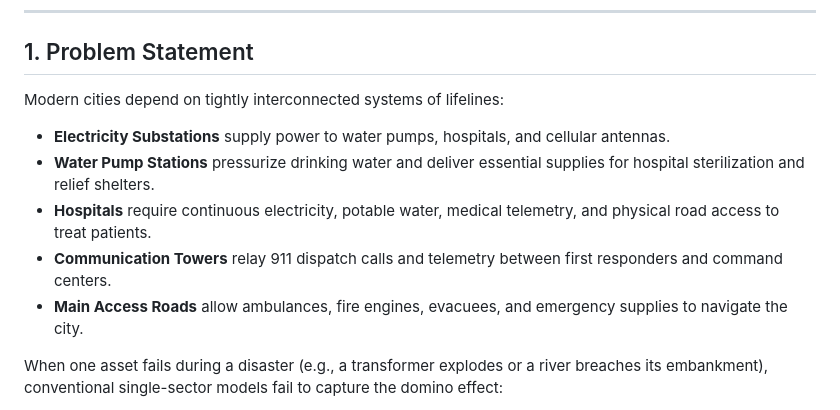
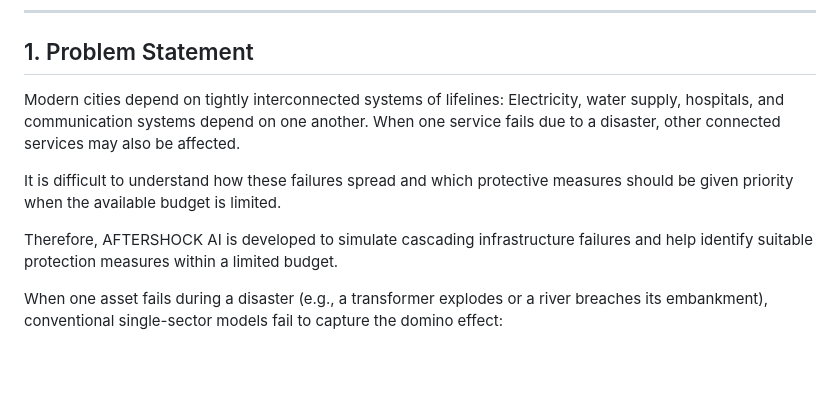
Before and after one commit to rachithayerumbu-cloud/AFTERSHOCK_AI-, a Markdown page: README.md, the part around the change. GitHub-like rendering; blank space fills up the shorter version.

Commit message:
Revise problem statement and introduce AFTERSHOCK AI
Clarify

```diff
--- a/README.md
+++ b/README.md
@@ -34,11 +34,11 @@
 ## 1. Problem Statement
 
 Modern cities depend on tightly interconnected systems of lifelines:
-- **Electricity Substations** supply power to water pumps, hospitals, and cellular antennas.
-- **Water Pump Stations** pressurize drinking water and deliver essential supplies for hospital sterilization and relief shelters.
-- **Hospitals** require continuous electricity, potable water, medical telemetry, and physical road access to treat patients.
-- **Communication Towers** relay 911 dispatch calls and telemetry between first responders and command centers.
-- **Main Access Roads** allow ambulances, fire engines, evacuees, and emergency supplies to navigate the city.
+Electricity, water supply, hospitals, and communication systems depend on one another. When one service fails due to a disaster, other connected services may also be affected.
+
+It is difficult to understand how these failures spread and which protective measures should be given priority when the available budget is limited.
+
+Therefore, AFTERSHOCK AI is developed to simulate cascading infrastructure failures and help identify suitable protection measures within a limited budget.
 
 When one asset fails during a disaster (e.g., a transformer explodes or a river breaches its embankment), conventional single-sector models fail to capture the domino effect:
 1. An initial shock disables the electricity substation.
```
